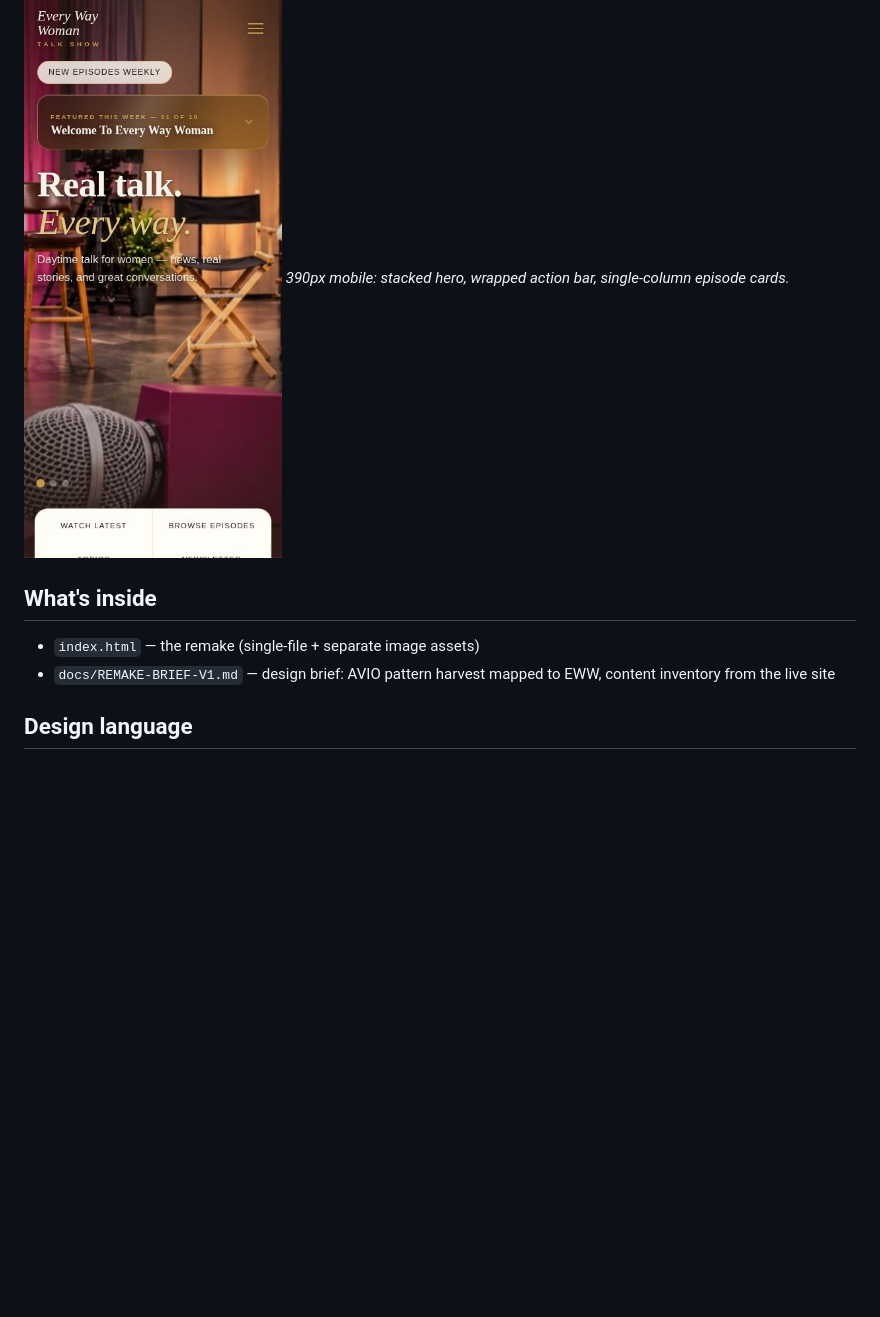
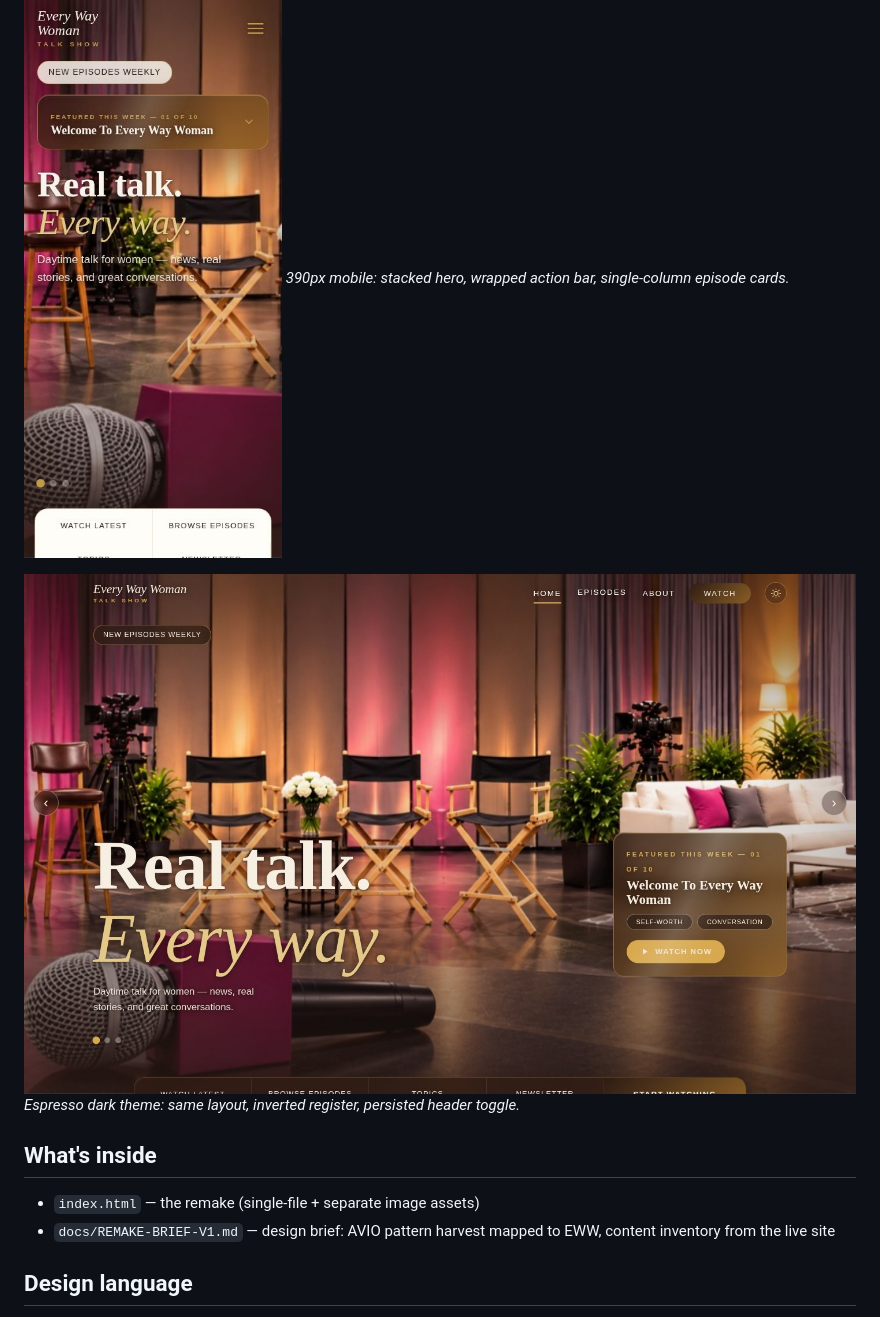
Before and after one commit to InavizionMedia/EveryWayWoman-Remake, a Markdown page: README.md, the part around the change. Drawn GitHub-style; blank space fills up the shorter version.

Commit message:
README: add dark-theme screenshot to gallery

```diff
--- a/README.md
+++ b/README.md
@@ -22,6 +22,9 @@
 
 ![Mobile — 390px](media/screenshot-mobile.jpg)
 *390px mobile: stacked hero, wrapped action bar, single-column episode cards.*
+
+![Dark theme — espresso register](media/hero-dark.jpg)
+*Espresso dark theme: same layout, inverted register, persisted header toggle.*
 
 ## What's inside
 
```
